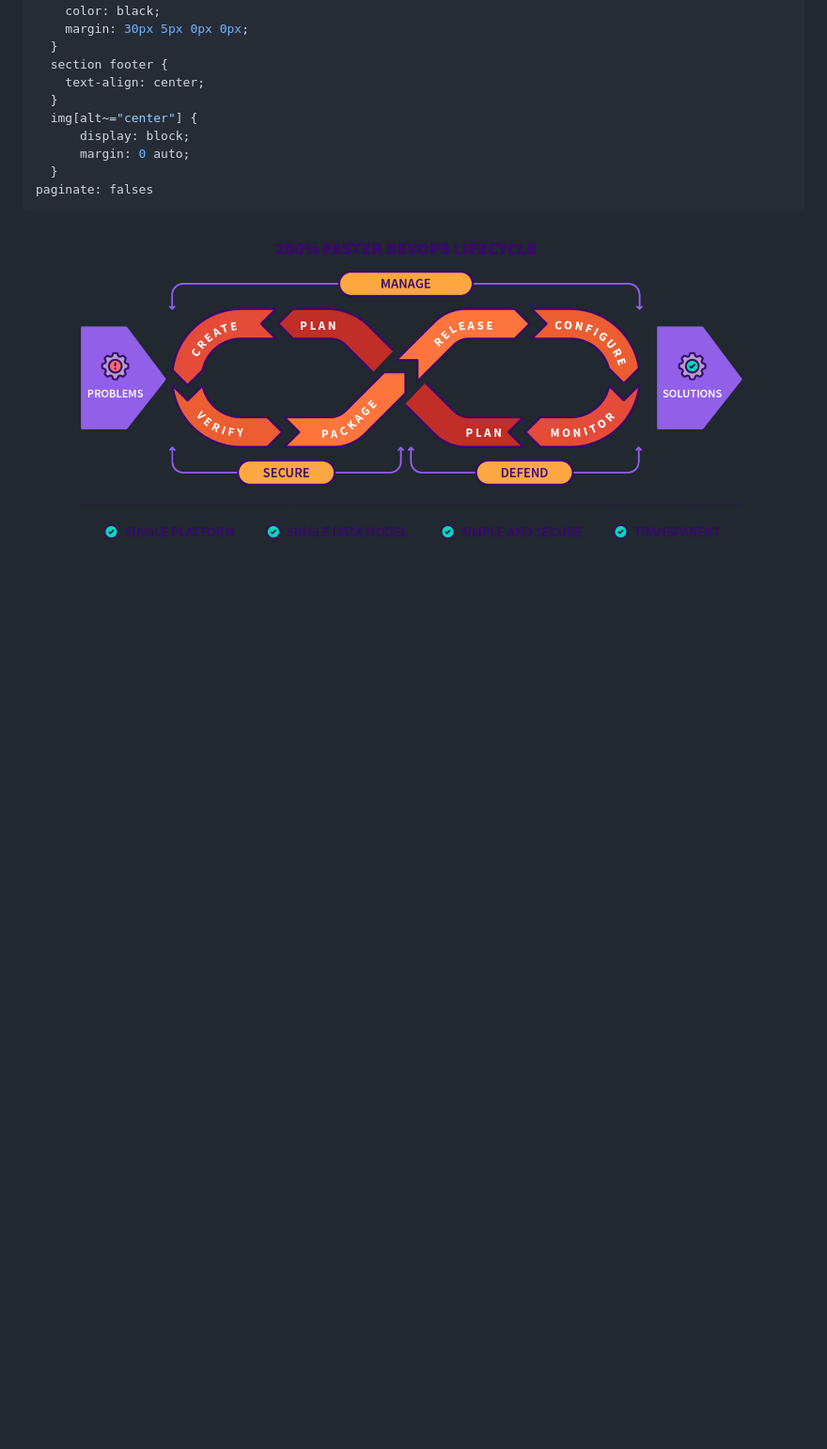
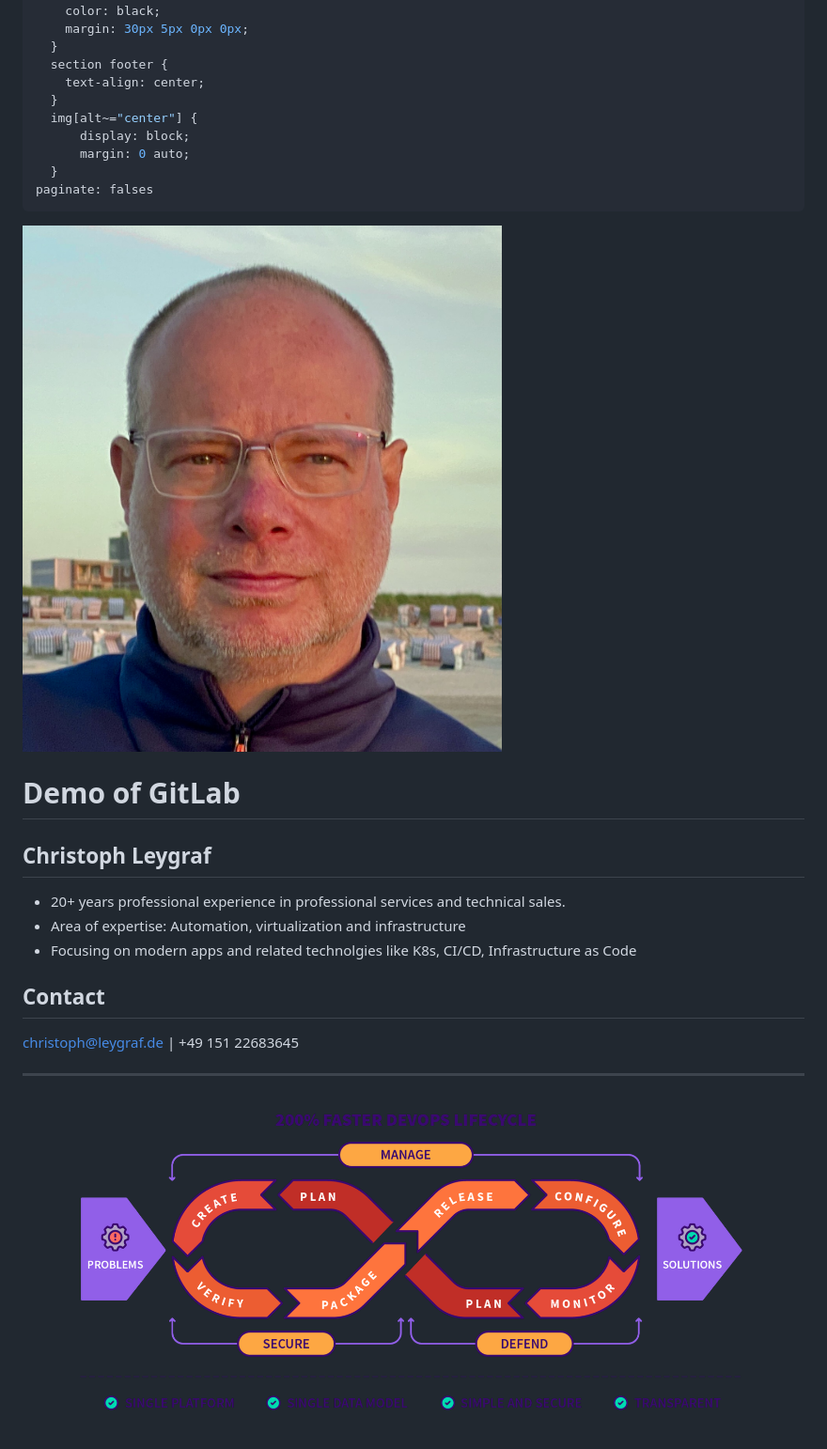
Before and after one commit to cleygraf/paas, a Markdown page: slides.md, the part around the change. Shown: that part at 94% size. GitHub-like rendering; pictures changed too: assets/image7.jpeg (added); blank space fills up the shorter version.

Commit message:
Slide and picture added.

```diff
--- a/slides.md
+++ b/slides.md
@@ -31,6 +31,22 @@ style: |
       margin: 0 auto;
   }
 paginate: falses
+---
+![bg right 100%](assets/image7.jpeg)
+
+# Demo of GitLab
+
+## Christoph Leygraf
+
+- 20+ years professional experience in professional services and technical sales.
+- Area of expertise: Automation, virtualization and infrastructure
+- Focusing on modern apps and related technolgies like K8s, CI/CD, Infrastructure as Code
+
+
+## Contact
+
+christoph@leygraf.de | +49 151 22683645
+
 ---
 ![bg right 100%](assets/image5.png)
 
```
